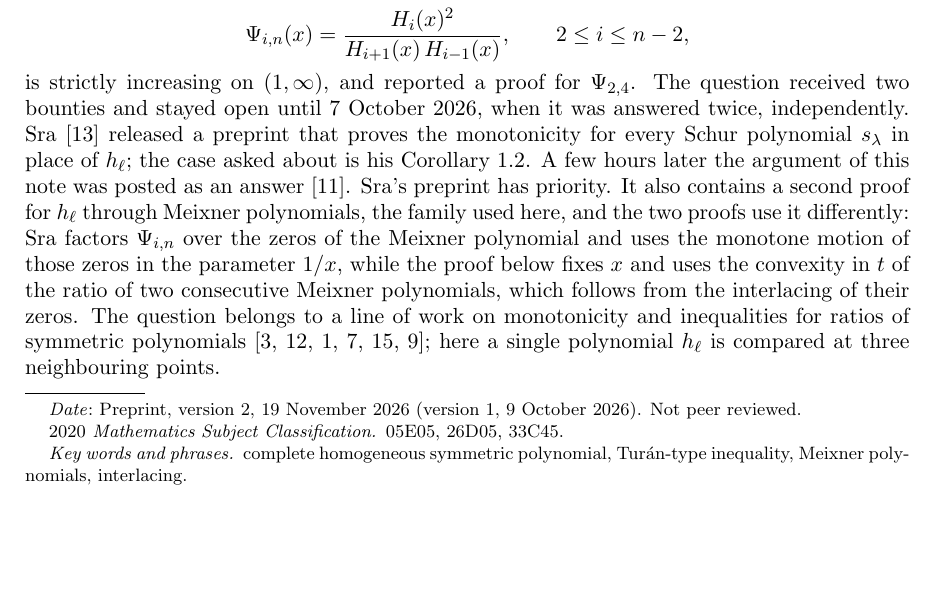
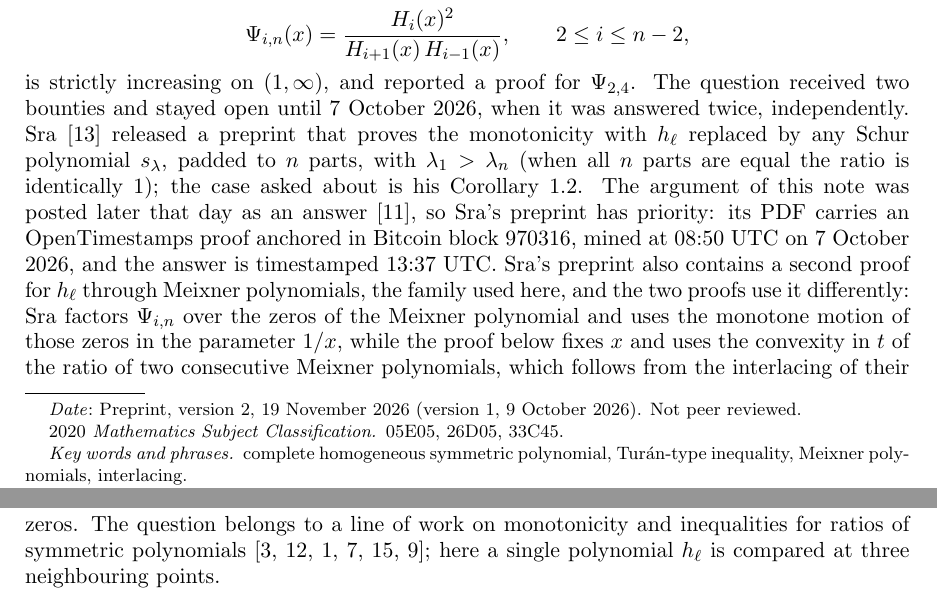
Before and after one commit to jvvk/mathematics, a LaTeX paper (symmetric-polynomial-ratio/paper/paper.tex): part of page 1 of 5 before the commit and two parts of pages 1 and 2 of 5 after it, the two joined at a grey line, cut so that both start at the same text, the shorter picture padded with empty space. Compiled offline with pdfLaTeX.

Commit message:
symmetric-polynomial-ratio v2: fix-check items (priority evidence: OpenTimestamps block 970316 vs MO answer time; Sra's constant Schur case; index row)

```diff
--- a/symmetric-polynomial-ratio/paper/paper.tex
+++ b/symmetric-polynomial-ratio/paper/paper.tex
@@ -44,7 +44,7 @@ In 2024 Ait-Haddou asked on MathOverflow~\cite{MO} whether, for every $\ell\ge1$
 \[
 \Psi_{i,n}(x)=\frac{H_i(x)^2}{H_{i+1}(x)\,H_{i-1}(x)},\qquad 2\le i\le n-2,
 \]
-is strictly increasing on $(1,\infty)$, and reported a proof for $\Psi_{2,4}$. The question received two bounties and stayed open until 7 October 2026, when it was answered twice, independently. Sra~\cite{SraT} released a preprint that proves the monotonicity for every Schur polynomial $s_\lambda$ in place of $h_\ell$; the case asked about is his Corollary~1.2. A few hours later the argument of this note was posted as an answer~\cite{MOA}. Sra's preprint has priority. It also contains a second proof for $h_\ell$ through Meixner polynomials, the family used here, and the two proofs use it differently: Sra factors $\Psi_{i,n}$ over the zeros of the Meixner polynomial and uses the monotone motion of those zeros in the parameter $1/x$, while the proof below fixes $x$ and uses the convexity in $t$ of the ratio of two consecutive Meixner polynomials, which follows from the interlacing of their zeros. The question belongs to a line of work on monotonicity and inequalities for ratios of symmetric polynomials~\cite{CGS,Sra,AHM,KT,XY,MS}; here a single polynomial $h_\ell$ is compared at three neighbouring points.
+is strictly increasing on $(1,\infty)$, and reported a proof for $\Psi_{2,4}$. The question received two bounties and stayed open until 7 October 2026, when it was answered twice, independently. Sra~\cite{SraT} released a preprint that proves the monotonicity with $h_\ell$ replaced by any Schur polynomial $s_\lambda$, padded to $n$ parts, with $\lambda_1>\lambda_n$ (when all $n$ parts are equal the ratio is identically $1$); the case asked about is his Corollary~1.2. The argument of this note was posted later that day as an answer~\cite{MOA}, so Sra's preprint has priority: its PDF carries an OpenTimestamps proof anchored in Bitcoin block 970316, mined at 08:50 UTC on 7 October 2026, and the answer is timestamped 13:37 UTC. Sra's preprint also contains a second proof for $h_\ell$ through Meixner polynomials, the family used here, and the two proofs use it differently: Sra factors $\Psi_{i,n}$ over the zeros of the Meixner polynomial and uses the monotone motion of those zeros in the parameter $1/x$, while the proof below fixes $x$ and uses the convexity in $t$ of the ratio of two consecutive Meixner polynomials, which follows from the interlacing of their zeros. The question belongs to a line of work on monotonicity and inequalities for ratios of symmetric polynomials~\cite{CGS,Sra,AHM,KT,XY,MS}; here a single polynomial $h_\ell$ is compared at three neighbouring points.
 
 \emph{A first case.} For $\ell=1$, $H_i=n+iy$ with $y=x-1$, so
 \[
```
Also changed, not shown: README.md, symmetric-polynomial-ratio/README.md, symmetric-polynomial-ratio/paper/paper.pdf.
